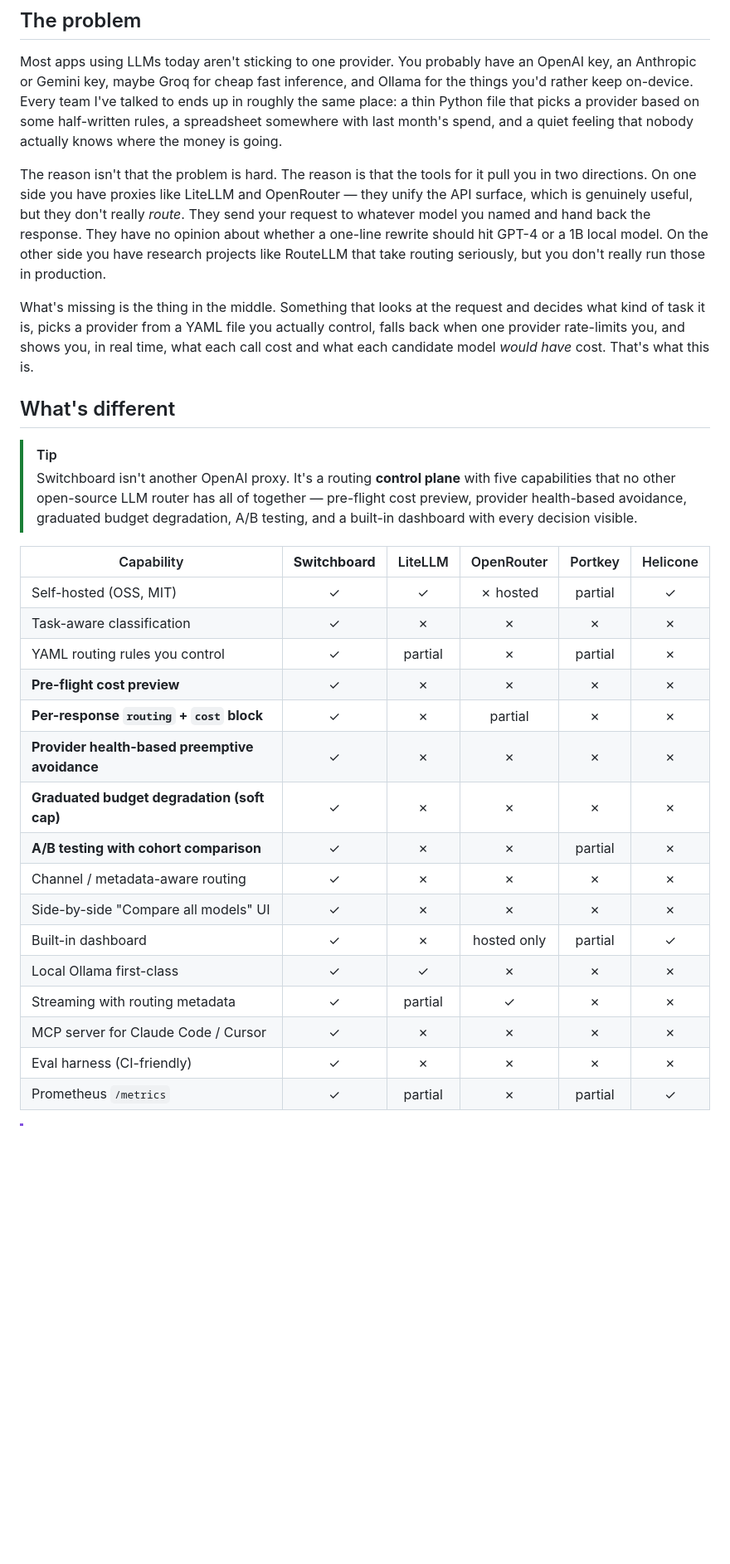
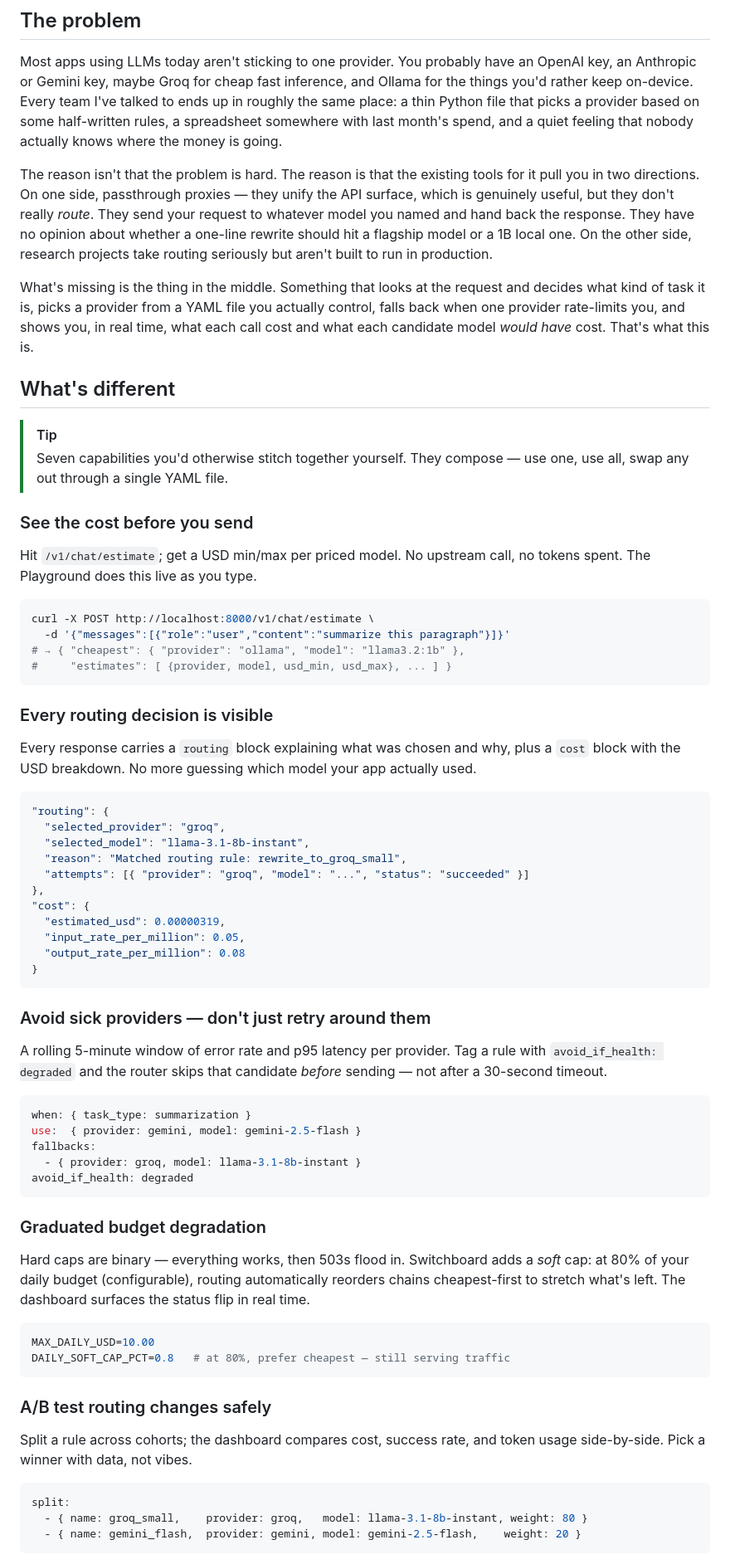
Before and after one commit to Sufian-Abu/switchboard, a Markdown page: README.md, the part around one of its changes. Shown at 83% size. Drawn GitHub-style; blank space fills up the shorter version.

Commit message:
docs: README — replace competitor table with a positive feature showcase
The previous "What's different" section was a 16-row capability table
that called out LiteLLM / OpenRouter / Portkey / Helicone by name.
Replaced with seven concrete feature showcases that demonstrate the
same differentiation without naming anyone.

Each showcase shows the actual feature in action with a short code
or YAML snippet:

- See the cost before you send (POST /v1/chat/estimate)
- Every routing decision is visible (per-response routing + cost block)
- Avoid sick providers — don't just retry around them (avoid_if_health)
- Graduated budget degradation (DAILY_SOFT_CAP_PCT)
- A/B test routing changes safely (split: rules)
- Channel- and metadata-aware routing (metadata.channel matching)
- Compare every model, side by side (Playground "Compare all" button)

Headline-claim callout is preserved at the bottom of the section.

Other competitor-name cleanups
- Problem statement: "tools like LiteLLM and OpenRouter" →
  "passthrough proxies"; "research projects like RouteLLM" →
  "research projects".
- Out-of-scope section: removed every named third-party tool
  (LangChain / LlamaIndex / n8n / Pinecone / Weaviate / Chroma /
  pgvector / Langfuse / Helicone / PromptLayer / OpenAI / Together /
  Replicate consoles). Replaced with category descriptions
  ("dedicated vector DBs", "the providers' own consoles",
  "dedicated agent and workflow tools", "dedicated observability
  and prompt tools").
- "What's in the box" providers list: dropped the "(Together,
  Fireworks, …)" parenthetical from the streaming-helper note —
  the architecture point lands fine without specific names.

Result: zero direct mentions of competitor projects or commercial
products. The differentiation argument now stands on the strength
of what we *do* (with code) rather than what others *don't*.

No code changes. 143 tests still pass.

````diff
--- a/README.md
+++ b/README.md
@@ -29,30 +29,72 @@
 
 Most apps using LLMs today aren't sticking to one provider. You probably have an OpenAI key, an Anthropic or Gemini key, maybe Groq for cheap fast inference, and Ollama for the things you'd rather keep on-device. Every team I've talked to ends up in roughly the same place: a thin Python file that picks a provider based on some half-written rules, a spreadsheet somewhere with last month's spend, and a quiet feeling that nobody actually knows where the money is going.
 
-The reason isn't that the problem is hard. The reason is that the tools for it pull you in two directions. On one side you have proxies like LiteLLM and OpenRouter — they unify the API surface, which is genuinely useful, but they don't really *route*. They send your request to whatever model you named and hand back the response. They have no opinion about whether a one-line rewrite should hit GPT-4 or a 1B local model. On the other side you have research projects like RouteLLM that take routing seriously, but you don't really run those in production.
+The reason isn't that the problem is hard. The reason is that the existing tools for it pull you in two directions. On one side, passthrough proxies — they unify the API surface, which is genuinely useful, but they don't really *route*. They send your request to whatever model you named and hand back the response. They have no opinion about whether a one-line rewrite should hit a flagship model or a 1B local one. On the other side, research projects take routing seriously but aren't built to run in production.
 
 What's missing is the thing in the middle. Something that looks at the request and decides what kind of task it is, picks a provider from a YAML file you actually control, falls back when one provider rate-limits you, and shows you, in real time, what each call cost and what each candidate model *would have* cost. That's what this is.
 
 ## What's different
 
 > [!TIP]
-> Switchboard isn't another OpenAI proxy. It's a routing **control plane** with five capabilities that no other open-source LLM router has all of together — pre-flight cost preview, provider health-based avoidance, graduated budget degradation, A/B testing, and a built-in dashboard with every decision visible.
+> Seven capabilities you'd otherwise stitch together yourself. They compose — use one, use all, swap any out through a single YAML file.
 
-| Capability | **Switchboard** | LiteLLM | OpenRouter | Portkey | Helicone |
-|---|:---:|:---:|:---:|:---:|:---:|
-| Self-hosted (OSS, MIT) | ✓ | ✓ | ✗ hosted | partial | ✓ |
-| Task-aware classification | ✓ | ✗ | ✗ | ✗ | ✗ |
-| YAML routing rules you control | ✓ | partial | ✗ | partial | ✗ |
-| **Pre-flight cost preview** | ✓ | ✗ | ✗ | ✗ | ✗ |
-| **Per-response `routing` + `cost` block** | ✓ | ✗ | partial | ✗ | ✗ |
-| **Provider health-based preemptive avoidance** | ✓ | ✗ | ✗ | ✗ | ✗ |
-| **Graduated budget degradation (soft cap)** | ✓ | ✗ | ✗ | ✗ | ✗ |
-| **A/B testing with cohort comparison** | ✓ | ✗ | ✗ | partial | ✗ |
-| Channel / metadata-aware routing | ✓ | ✗ | ✗ | ✗ | ✗ |
-| Side-by-side "Compare all models" UI | ✓ | ✗ | ✗ | ✗ | ✗ |
-| Built-in dashboard | ✓ | ✗ | hosted only | partial | ✓ |
-| Local Ollama first-class | ✓ | ✓ | ✗ | ✗ | ✗ |
-| Streaming with routing metadata | ✓ | partial | ✓ | ✗ | ✗ |
-| MCP server for Claude Code / Cursor | ✓ | ✗ | ✗ | ✗ | ✗ |
-| Eval harness (CI-friendly) | ✓ | ✗ | ✗ | ✗ | ✗ |
-| Prometheus `/metrics` | ✓ | partial | ✗ | partial | ✓ |
+### See the cost before you send
+
+Hit `/v1/chat/estimate`; get a USD min/max per priced model. No upstream call, no tokens spent. The Playground does this live as you type.
+
+```bash
+curl -X POST http://localhost:8000/v1/chat/estimate \
+  -d '{"messages":[{"role":"user","content":"summarize this paragraph"}]}'
+# → { "cheapest": { "provider": "ollama", "model": "llama3.2:1b" },
+#     "estimates": [ {provider, model, usd_min, usd_max}, ... ] }
+```
+
+### Every routing decision is visible
+
+Every response carries a `routing` block explaining what was chosen and why, plus a `cost` block with the USD breakdown. No more guessing which model your app actually used.
+
+```jsonc
+"routing": {
+  "selected_provider": "groq",
+  "selected_model": "llama-3.1-8b-instant",
+  "reason": "Matched routing rule: rewrite_to_groq_small",
+  "attempts": [{ "provider": "groq", "model": "...", "status": "succeeded" }]
+},
+"cost": {
+  "estimated_usd": 0.00000319,
+  "input_rate_per_million": 0.05,
+  "output_rate_per_million": 0.08
+}
+```
+
+### Avoid sick providers — don't just retry around them
+
+A rolling 5-minute window of error rate and p95 latency per provider. Tag a rule with `avoid_if_health: degraded` and the router skips that candidate *before* sending — not after a 30-second timeout.
+
+```yaml
+when: { task_type: summarization }
+use:  { provider: gemini, model: gemini-2.5-flash }
+fallbacks:
+  - { provider: groq, model: llama-3.1-8b-instant }
+avoid_if_health: degraded
+```
+
+### Graduated budget degradation
+
+Hard caps are binary — everything works, then 503s flood in. Switchboard adds a *soft* cap: at 80% of your daily budget (configurable), routing automatically reorders chains cheapest-first to stretch what's left. The dashboard surfaces the status flip in real time.
+
+```bash
+MAX_DAILY_USD=10.00
+DAILY_SOFT_CAP_PCT=0.8   # at 80%, prefer cheapest — still serving traffic
+```
+
+### A/B test routing changes safely
+
+Split a rule across cohorts; the dashboard compares cost, success rate, and token usage side-by-side. Pick a winner with data, not vibes.
+
+```yaml
+split:
+  - { name: groq_small,    provider: groq,   model: llama-3.1-8b-instant, weight: 80 }
+  - { name: gemini_flash,  provider: gemini, model: gemini-2.5-flash,    weight: 20 }
+```
+
````
Also changed, not shown: other parts of README.md (+24 -7 lines).
